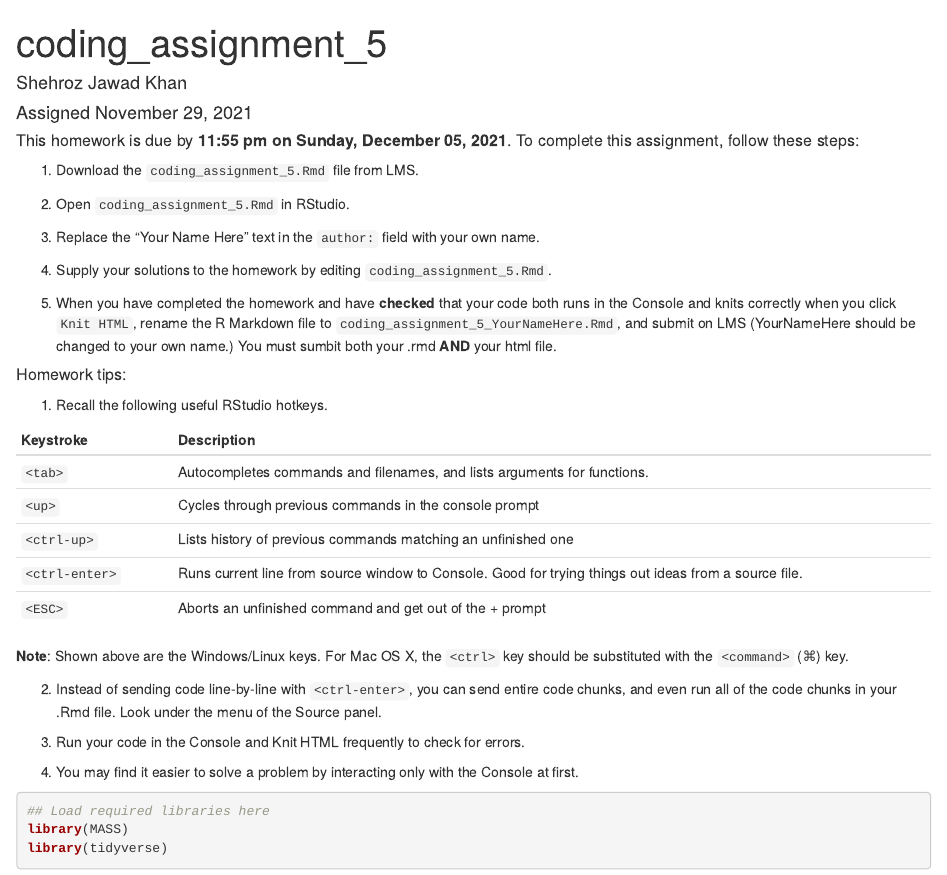
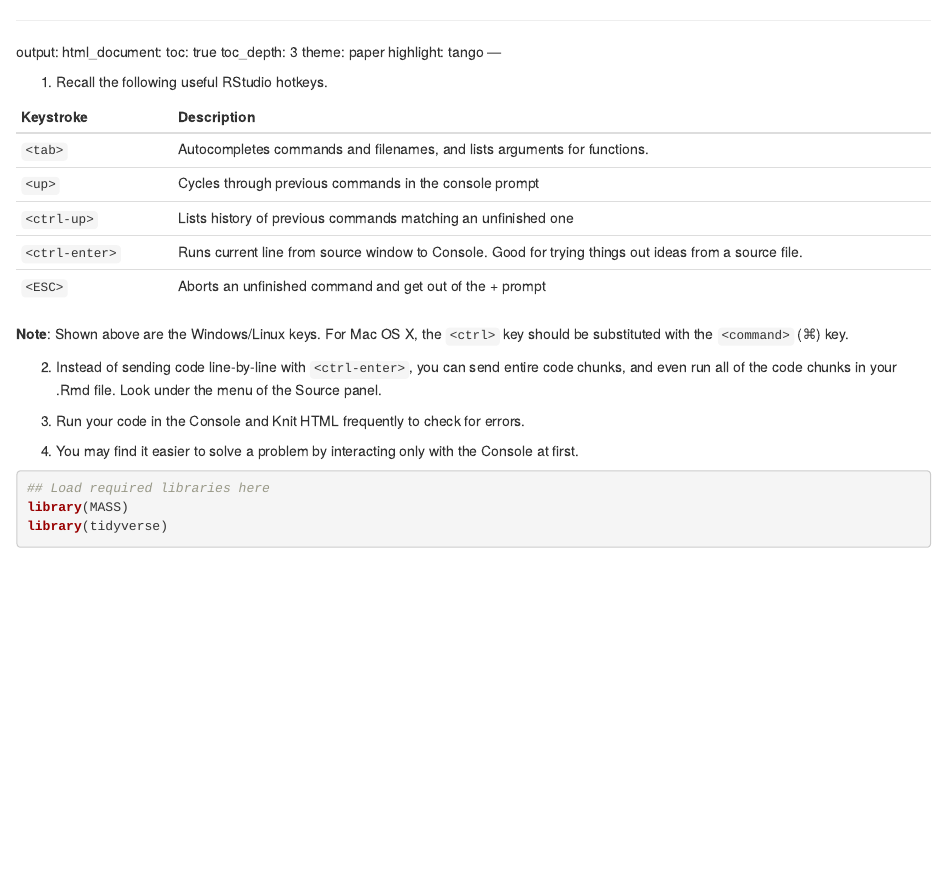
Before and after one commit to shehroz556/Intermediate-Data-Analysis-in-R-Studio, an R Markdown document (Assignment 5.Rmd): the page in a window 1100 px wide, from its top. Rendered offline with R 4.5, knitr and Pandoc, with nearby package versions; some code elsewhere in the file could not run offline.

Commit message:
Update Assignment 5.Rmd

```diff
--- a/Assignment 5.Rmd
+++ b/Assignment 5.Rmd
@@ -1,7 +1,5 @@
 ---
-title: "coding_assignment_5"
-author: "Shehroz Jawad Khan"
-date: "Assigned November 29, 2021"
+
 output:
     html_document:
     toc: true
@@ -11,19 +9,6 @@ output:
 ---
 
 
-##### This homework is due by **11:55 pm on Sunday, December 05, 2021**.  To complete this assignment, follow these steps:
-
-1. Download the `coding_assignment_5.Rmd` file from LMS.
-
-2. Open `coding_assignment_5.Rmd` in RStudio.
-
-3. Replace the "Your Name Here" text in the `author:` field with your own name.
-
-4. Supply your solutions to the homework by editing `coding_assignment_5.Rmd`.
-
-5. When you have completed the homework and have **checked** that your code both runs in the Console and knits correctly when you click `Knit HTML`, rename the R Markdown file to `coding_assignment_5_YourNameHere.Rmd`, and submit on LMS  (YourNameHere should be changed to your own name.) You must sumbit both your .rmd **AND** your html file.
-
-##### Homework tips:
 
 1. Recall the following useful RStudio hotkeys.
 
```
